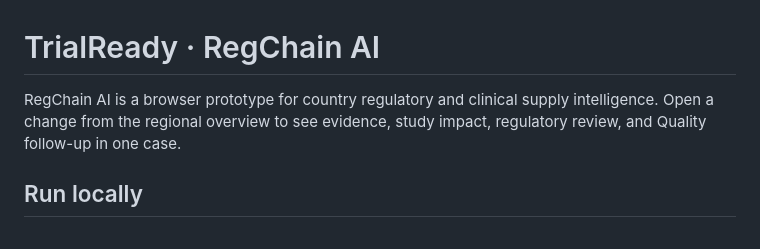
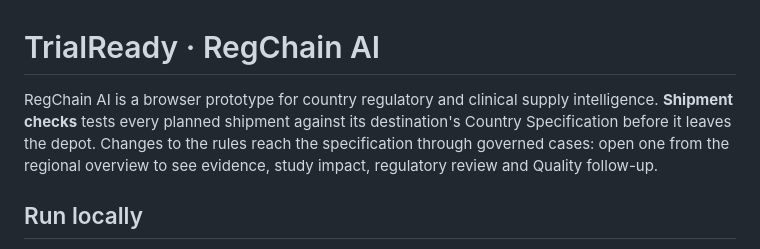
Before and after one commit to Gpanaritis/ClinRadar, a Markdown page: README.md, the part around the change. GitHub-like rendering.

```diff
--- a/README.md
+++ b/README.md
@@ -1,6 +1,6 @@
 # TrialReady · RegChain AI
 
-RegChain AI is a browser prototype for country regulatory and clinical supply intelligence. Open a change from the regional overview to see evidence, study impact, regulatory review, and Quality follow-up in one case.
+RegChain AI is a browser prototype for country regulatory and clinical supply intelligence. **Shipment checks** tests every planned shipment against its destination's Country Specification before it leaves the depot. Changes to the rules reach the specification through governed cases: open one from the regional overview to see evidence, study impact, regulatory review and Quality follow-up.
 
 ## Run locally
 
```
Also changed, not shown: RegChain-AI-Product-Review.md (+11 -2 lines), RegChain-AI-Screen-Guide.md (+22 -0 lines), screens/01-overview.png, screens/18-shipment-checks.png (added), screens/18b-shipment-check-detail.png (added), 2 other files.
